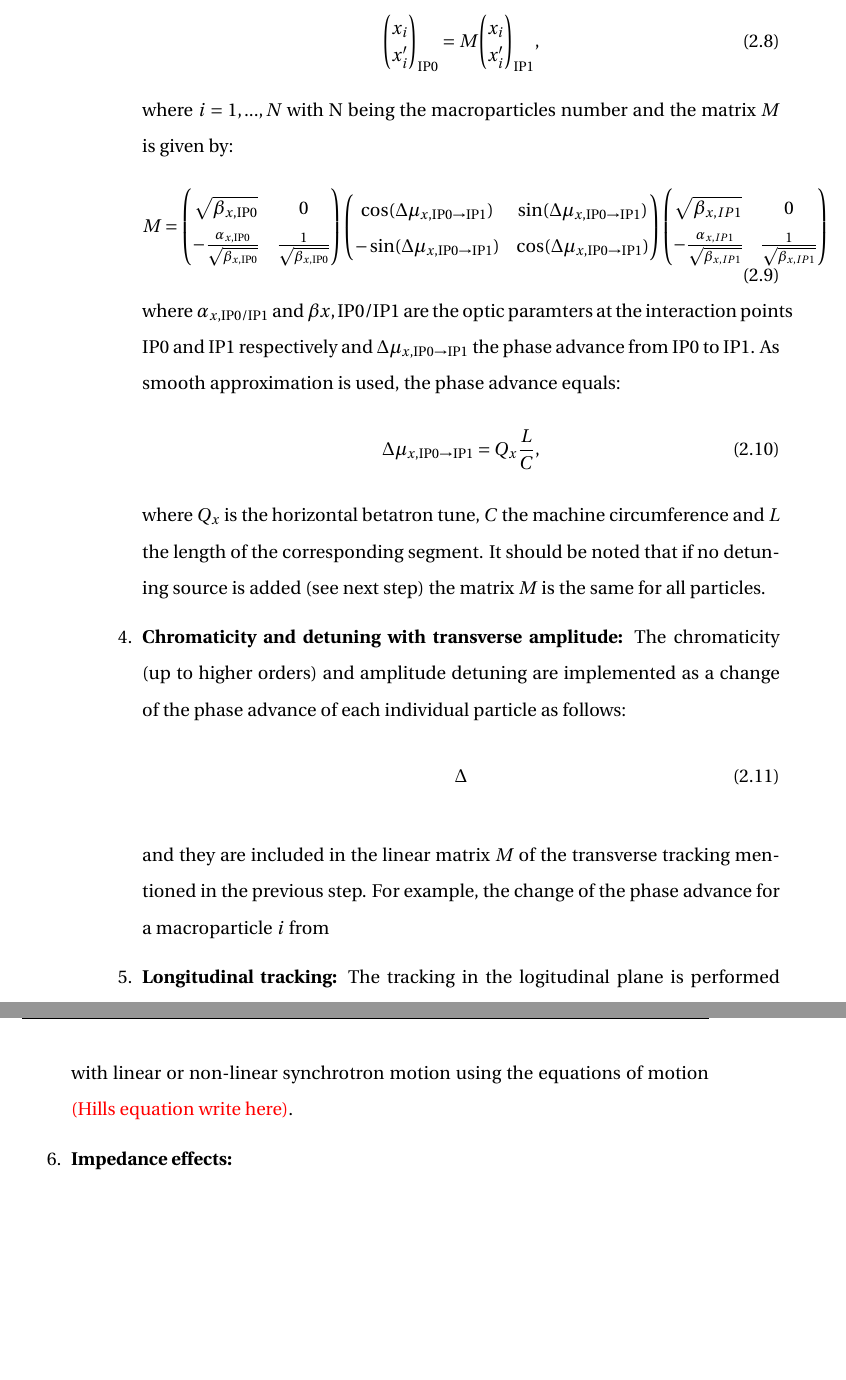
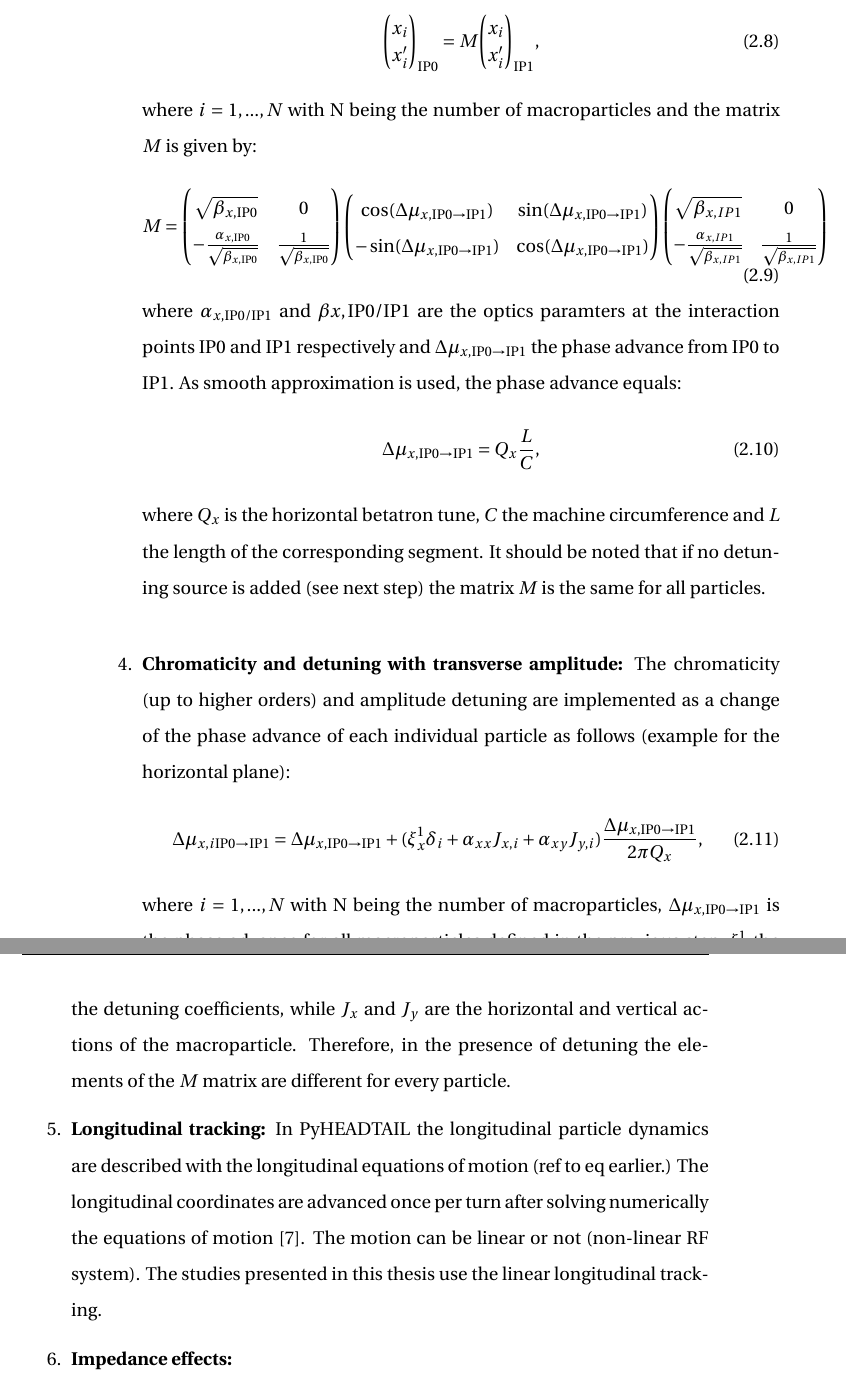
Before and after one commit to natriant/PhD_thesis, a LaTeX thesis (main.tex, which reads chapters/chapter02.tex): two parts of pages 23 and 24 of 95, joined at a grey line, cut so that both start at the same text, the shorter picture padded with empty space. Compiled offline with pdfLaTeX.

Commit message:
last update before impedance effects

```diff
--- a/chapters/chapter02.tex
+++ b/chapters/chapter02.tex
@@ -77,7 +77,7 @@ Details on its implementation and its features can be find in Refs.~\cite{pyhead
     \begin{equation}
         \binom{x_i}{x_i^\prime}_{\mathrm{IP0}} = M \binom{x_i}{x_i^\prime}_{\mathrm{IP1}},
     \end{equation}
-    where $i=1, ..., N$ with N being the macroparticles number and the matrix $M$ is given by:
+    where $i=1, ..., N$ with N being the number of macroparticles and the matrix $M$ is given by:
     \begin{equation}\label{eq:linear_transfer_map}
         M = \begin{pmatrix}
             \sqrt{\beta_{x, \mathrm{IP0}}} & 0 \\
@@ -90,18 +90,20 @@ Details on its implementation and its features can be find in Refs.~\cite{pyhead
                     -\frac{\alpha_{x, IP1}}{\sqrt{\beta_{x, IP1}}} & \frac{1}{\sqrt{\beta_{x, IP1}}}
                     \end{pmatrix}
     \end{equation}
-    where $\alpha_{x, \mathrm{IP0/IP1}}$ and $\beta{x, \mathrm{IP0/IP1}}$ are the optic paramters at the interaction points IP0 and IP1 respectively and $\Delta \mu_{x, \mathrm{IP0 \to IP1 }}$ the phase advance from IP0 to IP1. As smooth approximation is used, the phase advance equals:
+    where $\alpha_{x, \mathrm{IP0/IP1}}$ and $\beta{x, \mathrm{IP0/IP1}}$ are the optics paramters at the interaction points IP0 and IP1 respectively and $\Delta \mu_{x, \mathrm{IP0 \to IP1 }}$ the phase advance from IP0 to IP1. As smooth approximation is used, the phase advance equals:
     \begin{equation}\label{eq:phase_advance_smooth_approximation}
         \Delta \mu_{x, \mathrm{IP0 \to IP1 }} = Q_x \frac{L}{C},
     \end{equation}
     where $Q_x$ is the horizontal betatron tune, $C$ the machine circumference and $L$ the length of the corresponding segment. It should be noted that if no detuning source is added (see next step) the matrix $M$ is the same for all particles.
-    \item \textbf{Chromaticity and detuning with transverse amplitude:} The chromaticity (up to higher orders) and amplitude detuning are implemented as a change of the phase advance of each individual particle as follows:
-    \begin{equation}
-        \Delta
+    \item \textbf{Chromaticity and detuning with transverse amplitude:} The chromaticity (up to higher orders) and amplitude detuning are implemented as a change of the phase advance of each individual particle as follows (example for the horizontal plane):
+    \begin{equation}\label{eq:change_phase_advance_detunign}
+        \Delta \mu_{x, i \mathrm{IP0 \to IP1 }} = \Delta \mu_{x, \mathrm{IP0 \to IP1 }} + (\xi^{1}_x \delta_i + \alpha_{xx}J_{x, i} + \alpha_{xy}J_{y,i}) \frac{\Delta \mu_{x, \mathrm{IP0 \to IP1 }}}{2\pi Q_x},
     \end{equation}
+    where $i=1, ..., N$ with N being the number of macroparticles, $\Delta \mu_{x, \mathrm{IP0 \to IP1 }}$ is the phase advance for all macroparticles defined in the previous step, $\xi_x^{1}$ the horizontal chromaticity of first order normalised to the tune $\alpha_{xx}$ and $\alpha_{xy}$ are the detuning coefficients, while $J_x$ and $J_y$ are the horizontal and vertical actions of the macroparticle. Therefore, in the presence of detuning the elements of the $M$ matrix are different for every particle.
 
-     and they are included in the linear matrix $M$ of the transverse tracking mentioned in the previous step. For example, the change of the phase advance for a macroparticle $i$ from
-    \item \textbf{Longitudinal tracking:}  The tracking in the logitudinal plane is performed with linear or non-linear synchrotron motion using the equations of motion \textcolor{red}{(Hills equation write here)}.
+    \item \textbf{Longitudinal tracking:}  In PyHEADTAIL the longitudinal particle dynamics are described with the longitudinal equations of motion (ref to eq earlier.) % slide 37: https://www2.kek.jp/accl/legacy/seminar/file/PyHEADTAIL_PyECLOUD_2.pdf
+    The longitudinal coordinates are advanced once per turn after solving numerically the equations of motion~\cite{pyheadtail_schenk}. The motion can be linear or not (non-linear RF system). The studies presented in this thesis use the linear longitudinal tracking.
+
     \item \textbf{Impedance effects:}
     \item \textbf{Data acquisition:} The updated bunch coordinates after each turn are available at IP0 for post processing. Typically, $10^{5}$ turns are required for the noise-induced emittance growth simulation presented in this thesis.
 
```
Also changed, not shown: 3 other files.
